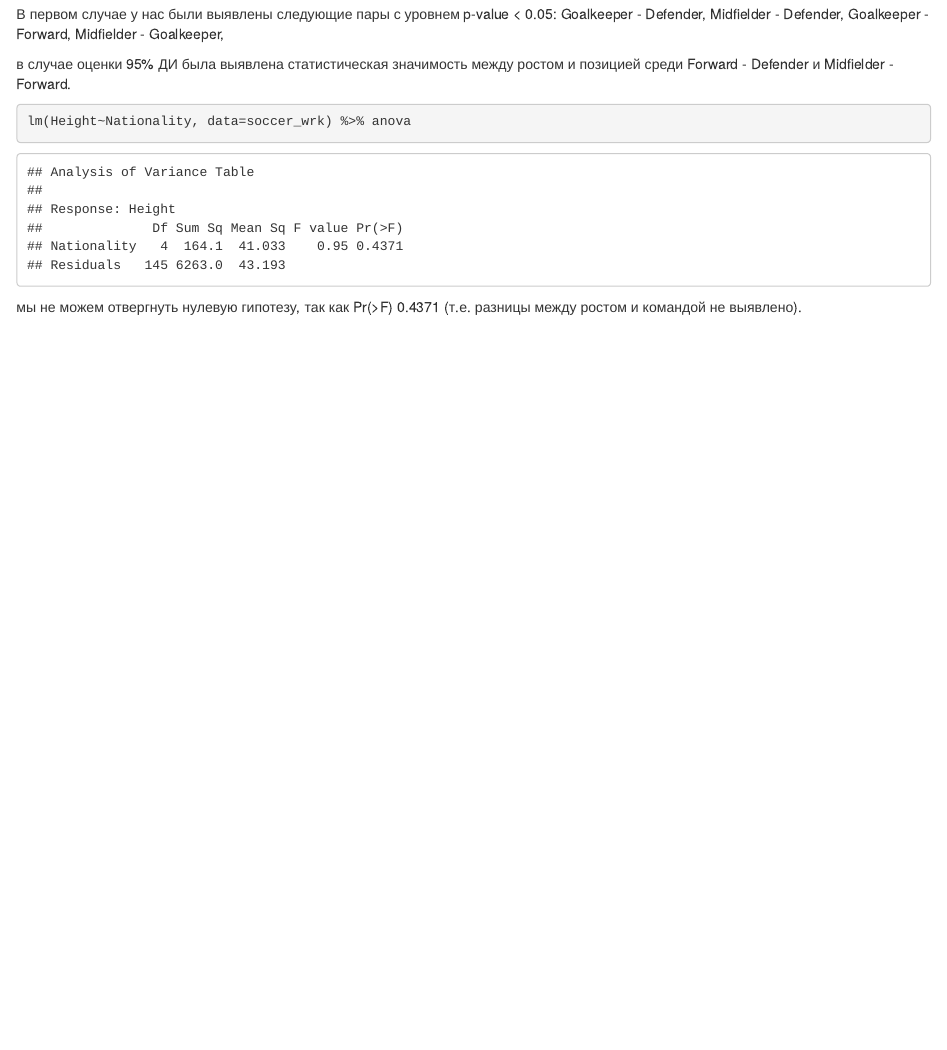
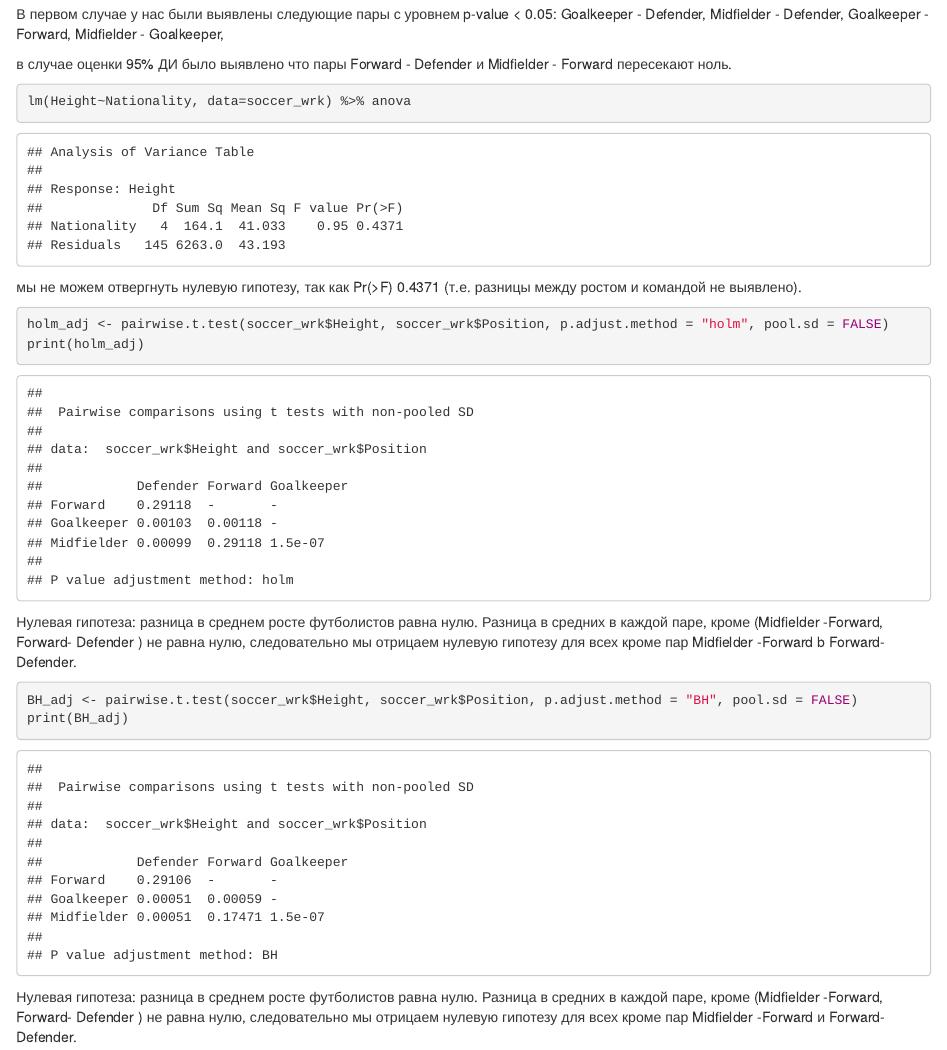
Before and after one commit to tsurikova-nadezhda/biostat2022, an R Markdown document (Anova+post_hoc.Rmd): the page in a window 1100 px wide, from 3660 px down. The pictures show the output file Anova+post_hoc.html that the author committed with the source, opened offline.

Commit message:
Add files via upload

````diff
--- a/Anova+post_hoc.Rmd
+++ b/Anova+post_hoc.Rmd
@@ -72,11 +72,27 @@ Midfielder - Defender,
 Goalkeeper - Forward,
 Midfielder - Goalkeeper,
 
-в случае оценки 95% ДИ была выявлена статистическая значимость между ростом и позицией среди
-Forward - Defender и Midfielder - Forward.
+в случае оценки 95% ДИ было выявлено что пары
+Forward - Defender и Midfielder - Forward пересекают ноль.
 
 ```{r}
 lm(Height~Nationality, data=soccer_wrk) %>% anova
 ```
 
 мы не можем отвергнуть нулевую гипотезу, так как Pr(>F) 0.4371 (т.е. разницы между ростом и командой не выявлено).
+
+```{r}
+holm_adj <- pairwise.t.test(soccer_wrk$Height, soccer_wrk$Position, p.adjust.method = "holm", pool.sd = FALSE)
+print(holm_adj)
+```
+
+Нулевая гипотеза: разница в среднем росте футболистов равна нулю.
+Разница в средних в каждой паре, кроме (Midfielder -Forward, Forward- Defender  ) не равна нулю, следовательно мы отрицаем нулевую гипотезу для всех кроме пар  Midfielder -Forward b Forward- Defender.
+
+```{r}
+BH_adj <- pairwise.t.test(soccer_wrk$Height, soccer_wrk$Position, p.adjust.method = "BH", pool.sd = FALSE)
+print(BH_adj)
+```
+
+Нулевая гипотеза: разница в среднем росте футболистов равна нулю.
+Разница в средних в каждой паре, кроме (Midfielder -Forward, Forward- Defender  ) не равна нулю, следовательно мы отрицаем нулевую гипотезу для всех кроме пар  Midfielder -Forward и Forward- Defender.
````
Also changed, not shown: Anova+post_hoc.html.
